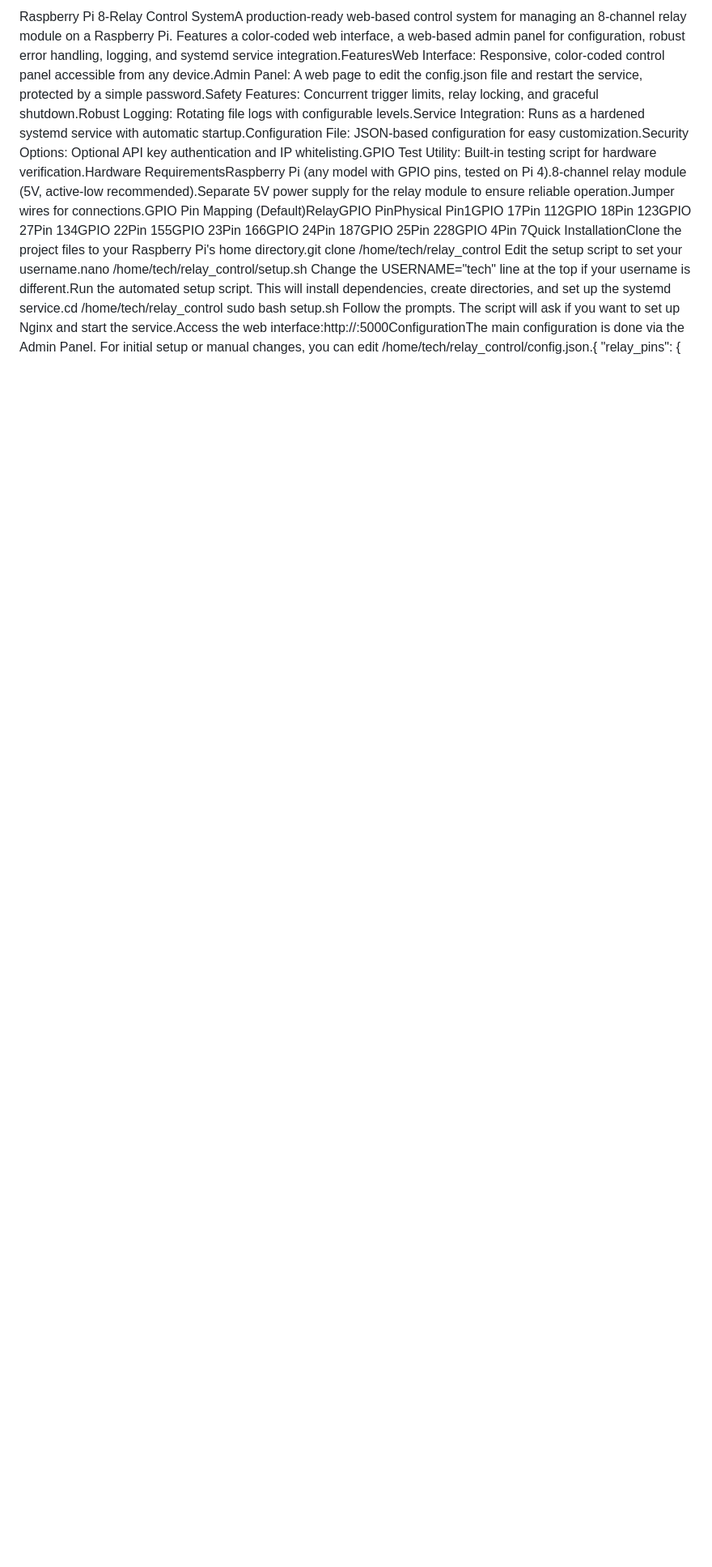
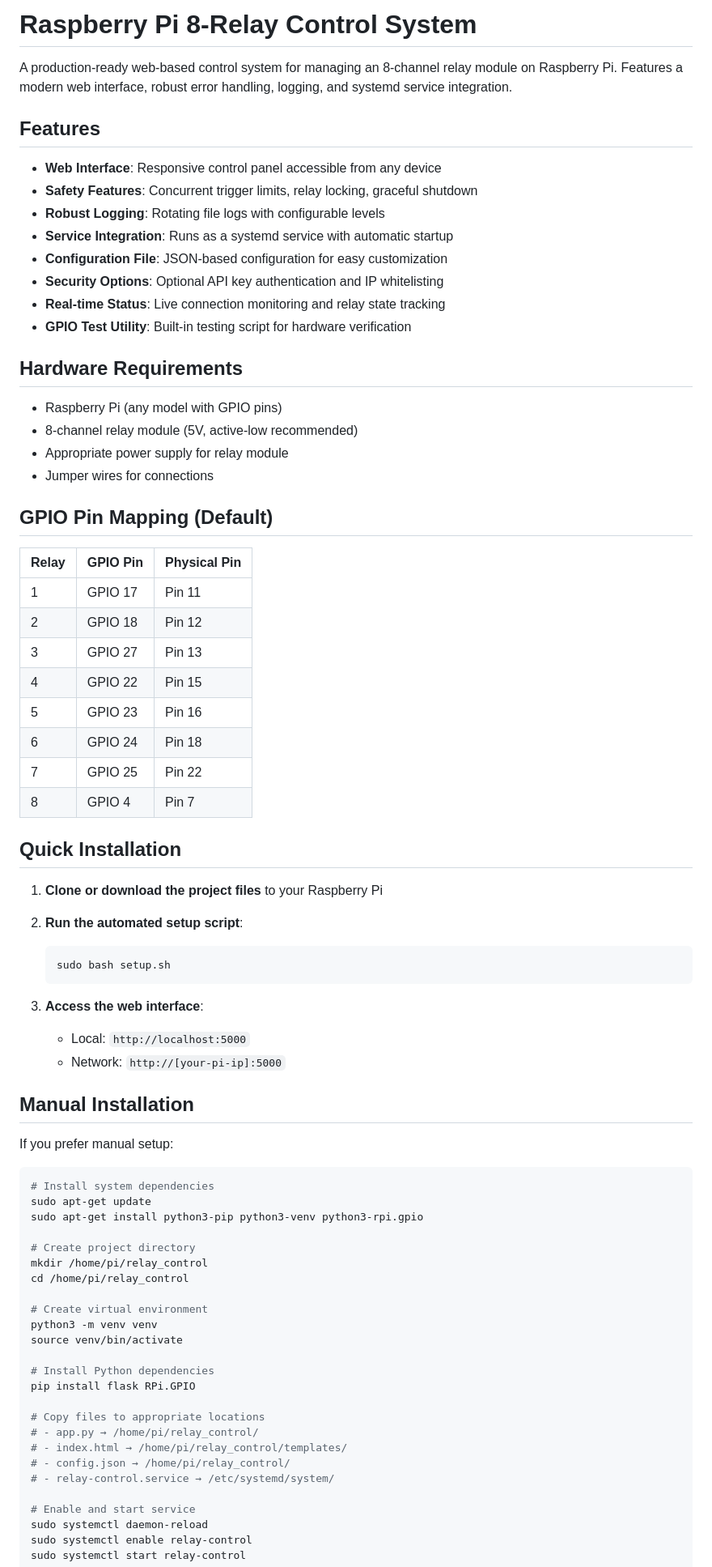
Before and after one commit to morroware/relay-control, a Markdown page: README.md, the part around the change printed below. Shown: that part at 81% size. GitHub-like rendering; blank space fills up the shorter version.

````diff
--- a/README.md
+++ b/README.md
@@ -1,5 +1,80 @@
-Raspberry Pi 8-Relay Control SystemA production-ready web-based control system for managing an 8-channel relay module on a Raspberry Pi. Features a color-coded web interface, a web-based admin panel for configuration, robust error handling, logging, and systemd service integration.FeaturesWeb Interface: Responsive, color-coded control panel accessible from any device.Admin Panel: A web page to edit the config.json file and restart the service, protected by a simple password.Safety Features: Concurrent trigger limits, relay locking, and graceful shutdown.Robust Logging: Rotating file logs with configurable levels.Service Integration: Runs as a hardened systemd service with automatic startup.Configuration File: JSON-based configuration for easy customization.Security Options: Optional API key authentication and IP whitelisting.GPIO Test Utility: Built-in testing script for hardware verification.Hardware RequirementsRaspberry Pi (any model with GPIO pins, tested on Pi 4).8-channel relay module (5V, active-low recommended).Separate 5V power supply for the relay module to ensure reliable operation.Jumper wires for connections.GPIO Pin Mapping (Default)RelayGPIO PinPhysical Pin1GPIO 17Pin 112GPIO 18Pin 123GPIO 27Pin 134GPIO 22Pin 155GPIO 23Pin 166GPIO 24Pin 187GPIO 25Pin 228GPIO 4Pin 7Quick InstallationClone the project files to your Raspberry Pi's home directory.git clone <your-repo-url> /home/tech/relay_control
-Edit the setup script to set your username.nano /home/tech/relay_control/setup.sh
-Change the USERNAME="tech" line at the top if your username is different.Run the automated setup script. This will install dependencies, create directories, and set up the systemd service.cd /home/tech/relay_control
-sudo bash setup.sh
-Follow the prompts. The script will ask if you want to set up Nginx and start the service.Access the web interface:http://<your-pi-ip>:5000ConfigurationThe main configuration is done via the Admin Panel. For initial setup or manual changes, you can edit /home/tech/relay_control/config.json.{
+# Raspberry Pi 8-Relay Control System
+
+A production-ready web-based control system for managing an 8-channel relay module on Raspberry Pi. Features a modern web interface, robust error handling, logging, and systemd service integration.
+
+## Features
+
+- **Web Interface**: Responsive control panel accessible from any device
+- **Safety Features**: Concurrent trigger limits, relay locking, graceful shutdown
+- **Robust Logging**: Rotating file logs with configurable levels
+- **Service Integration**: Runs as a systemd service with automatic startup
+- **Configuration File**: JSON-based configuration for easy customization
+- **Security Options**: Optional API key authentication and IP whitelisting
+- **Real-time Status**: Live connection monitoring and relay state tracking
+- **GPIO Test Utility**: Built-in testing script for hardware verification
+
+## Hardware Requirements
+
+- Raspberry Pi (any model with GPIO pins)
+- 8-channel relay module (5V, active-low recommended)
+- Appropriate power supply for relay module
+- Jumper wires for connections
+
+## GPIO Pin Mapping (Default)
+
+| Relay | GPIO Pin | Physical Pin |
+|-------|----------|--------------|
+| 1     | GPIO 17  | Pin 11       |
+| 2     | GPIO 18  | Pin 12       |
+| 3     | GPIO 27  | Pin 13       |
+| 4     | GPIO 22  | Pin 15       |
+| 5     | GPIO 23  | Pin 16       |
+| 6     | GPIO 24  | Pin 18       |
+| 7     | GPIO 25  | Pin 22       |
+| 8     | GPIO 4   | Pin 7        |
+
+## Quick Installation
+
+1. **Clone or download the project files** to your Raspberry Pi
+
+2. **Run the automated setup script**:
+   ```bash
+   sudo bash setup.sh
+   ```
+
+3. **Access the web interface**:
+   - Local: `http://localhost:5000`
+   - Network: `http://[your-pi-ip]:5000`
+
+## Manual Installation
+
+If you prefer manual setup:
+
+```bash
+# Install system dependencies
+sudo apt-get update
+sudo apt-get install python3-pip python3-venv python3-rpi.gpio
+
+# Create project directory
+mkdir /home/pi/relay_control
+cd /home/pi/relay_control
+
+# Create virtual environment
+python3 -m venv venv
+source venv/bin/activate
+
+# Install Python dependencies
+pip install flask RPi.GPIO
+
+# Copy files to appropriate locations
+# - app.py → /home/pi/relay_control/
+# - index.html → /home/pi/relay_control/templates/
+# - config.json → /home/pi/relay_control/
+# - relay-control.service → /etc/systemd/system/
+
+# Enable and start service
+sudo systemctl daemon-reload
+sudo systemctl enable relay-control
+sudo systemctl start relay-control
+```
+
````
Also changed, not shown: other parts of README.md (+247 -23 lines).
